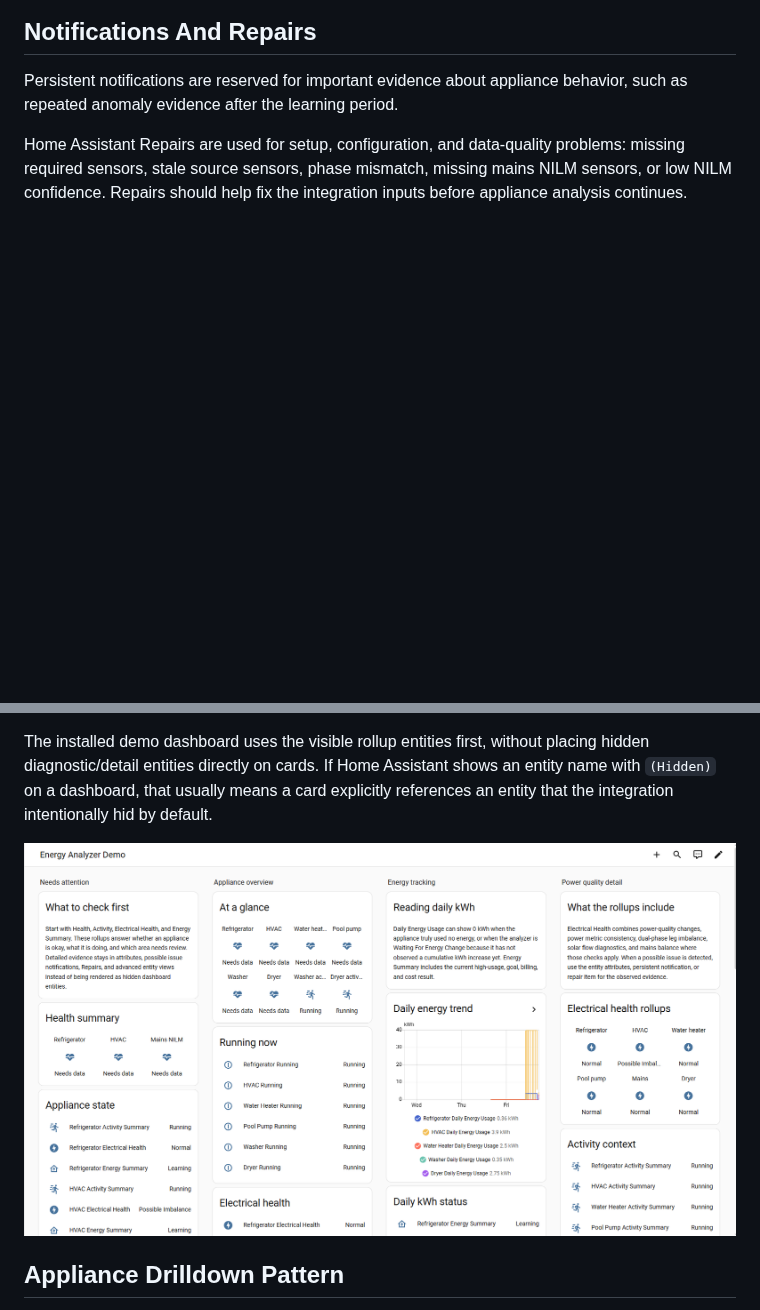
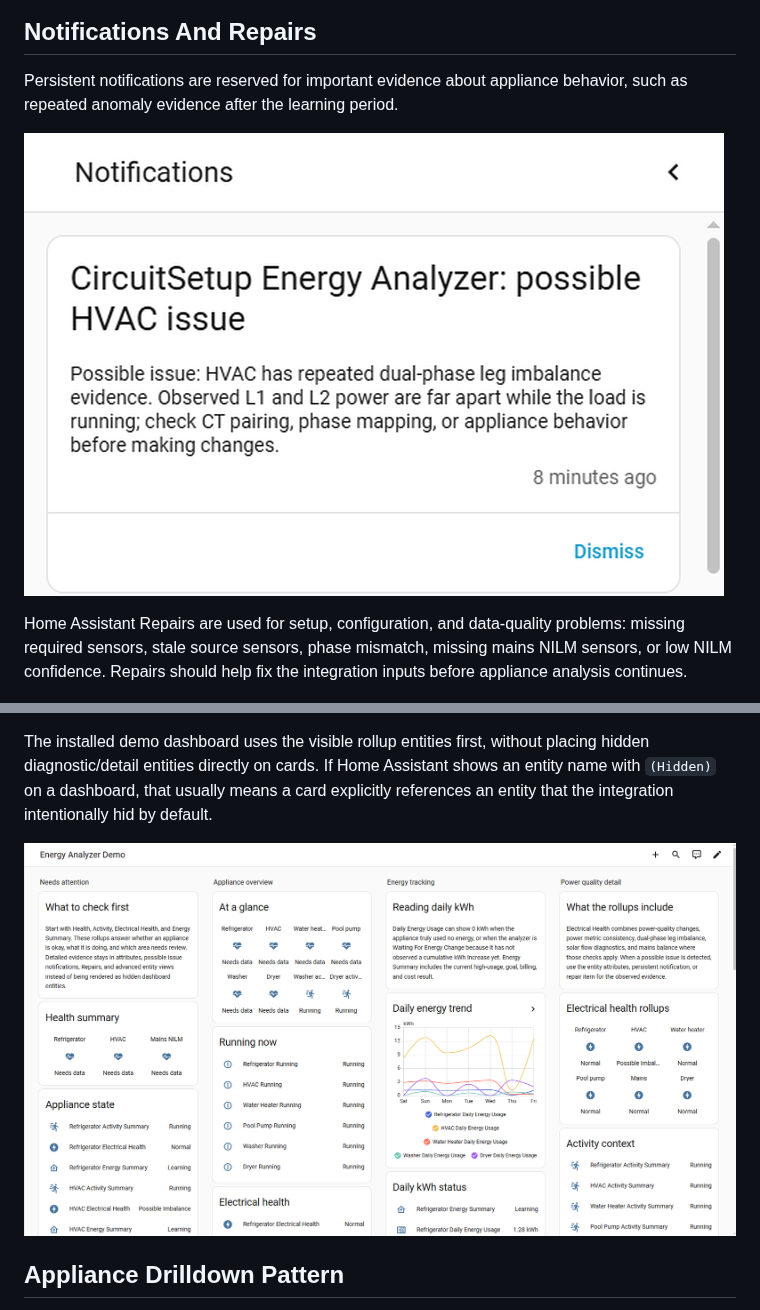
Before and after one commit to CircuitSetup/CircuitSetup-Energy-Analyzer, a Markdown page: README.md, 2 parts joined by grey strips. Rendered like a GitHub page; pictures changed too: docs/images/readme/demo-dashboard.png, docs/images/readme/notifications-panel.png (added); blank space fills up the shorter version.

```diff
--- a/README.md
+++ b/README.md
@@ -502,6 +502,8 @@ This means a refrigerator alert might say that cycle duration appears unusual co
 
 Persistent notifications are reserved for important evidence about appliance behavior, such as repeated anomaly evidence after the learning period.
 
+![Home Assistant notification drawer showing a CircuitSetup Energy Analyzer possible-issue notification](docs/images/readme/notifications-panel.png)
+
 Home Assistant Repairs are used for setup, configuration, and data-quality problems: missing required sensors, stale source sensors, phase mismatch, missing mains NILM sensors, or low NILM confidence. Repairs should help fix the integration inputs before appliance analysis continues.
 
 ![Observed evidence card used for possible-issue notifications and setup review](docs/images/readme/notifications-repairs.png)
```
Also changed, not shown: docs/images/readme/daily-energy-goals.png, docs/images/readme/energy-usage-spikes.png, 2 other files.
